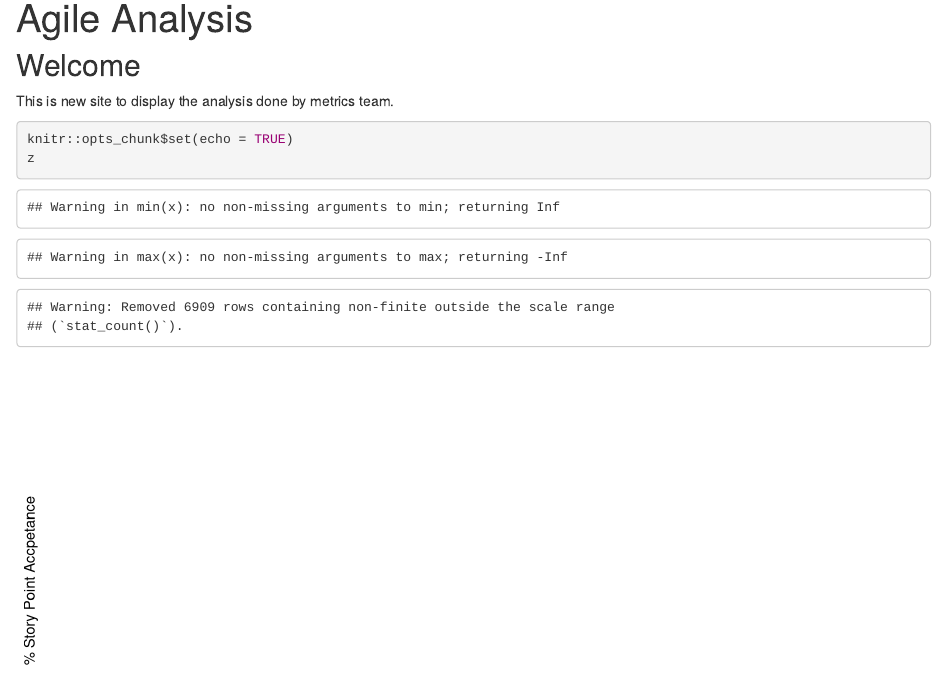
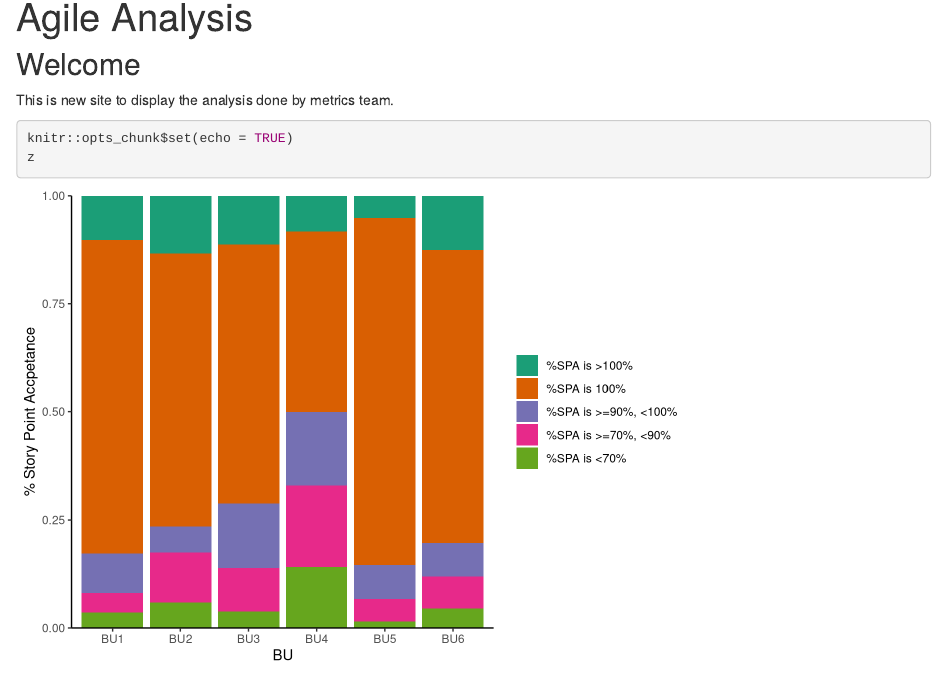
Before and after one commit to rahulsingh82/Second_Website, an R Markdown document (Home.Rmd): the page in a window 1100 px wide, from 90 px down. Rendered offline with R 4.5, knitr and Pandoc, with nearby package versions; drawn as R Markdown's standard HTML page in place of the format the file asks for.

Commit message:
new command

````diff
--- a/Home.Rmd
+++ b/Home.Rmd
@@ -13,10 +13,12 @@ This is new site to display the analysis done by metrics team.
 ```{r setup, include=FALSE}
 knitr::opts_chunk$set(echo = TRUE)
 library(tidyverse)
+library(openxlsx)
 library(readxl)
 library(RColorBrewer)
-Sprint_Details_2022 <- read_excel("C:/Old D/Sprint Details 2022.xlsx")
-z <-ggplot(data = Sprint_Details_2022,aes(x= BU,fill =factor(`SPA Range`,levels = c("%SPA is >100%","%SPA is 100%","%SPA is >=90%, <100%","%SPA is >=70%, <90%","%SPA is <70%")))) +geom_bar(position = "fill") + scale_x_discrete(limits = c("NA","DCX","Sogeti","I&D","Germany","NL","Nordics","ER&D")) + theme_classic()+scale_fill_manual(name=NULL,breaks =c("%SPA is >100%","%SPA is 100%","%SPA is >=90%, <100%","%SPA is >=70%, <90%","%SPA is <70%"),values = c(brewer.pal(5,"Dark2"))) + scale_y_continuous(expand = c(0,0))+ylab("% Story Point Accpetance")
+
+Sprint_Details_2022 <- read_excel("Sprint Details 2022.xlsx")
+z <-ggplot(data = Sprint_Details_2022,aes(x= BU,fill =factor(`SPA Range`,levels = c("%SPA is >100%","%SPA is 100%","%SPA is >=90%, <100%","%SPA is >=70%, <90%","%SPA is <70%")))) +geom_bar(position = "fill") + scale_x_discrete(limits = c("BU1","BU2","BU3","BU4","BU5","BU6")) + theme_classic()+scale_fill_manual(name=NULL,breaks =c("%SPA is >100%","%SPA is 100%","%SPA is >=90%, <100%","%SPA is >=70%, <90%","%SPA is <70%"),values = c(brewer.pal(5,"Dark2"))) + scale_y_continuous(expand = c(0,0))+ylab("% Story Point Accpetance")
 ```
 ```{r setup, include=TRUE}
 knitr::opts_chunk$set(echo = TRUE)
````
